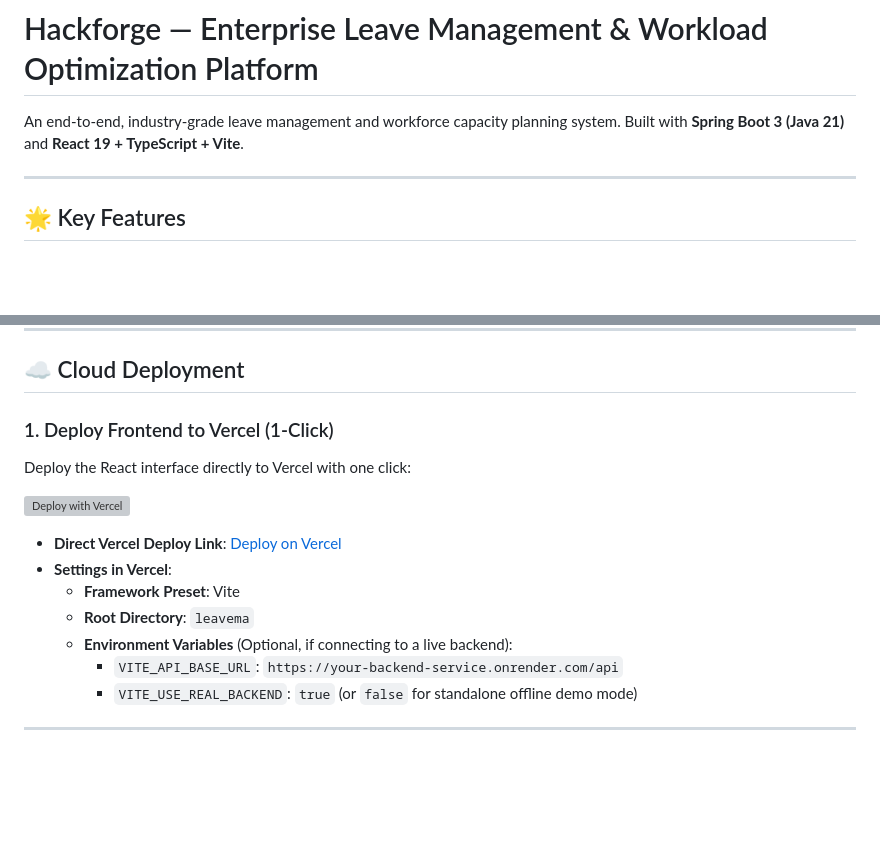
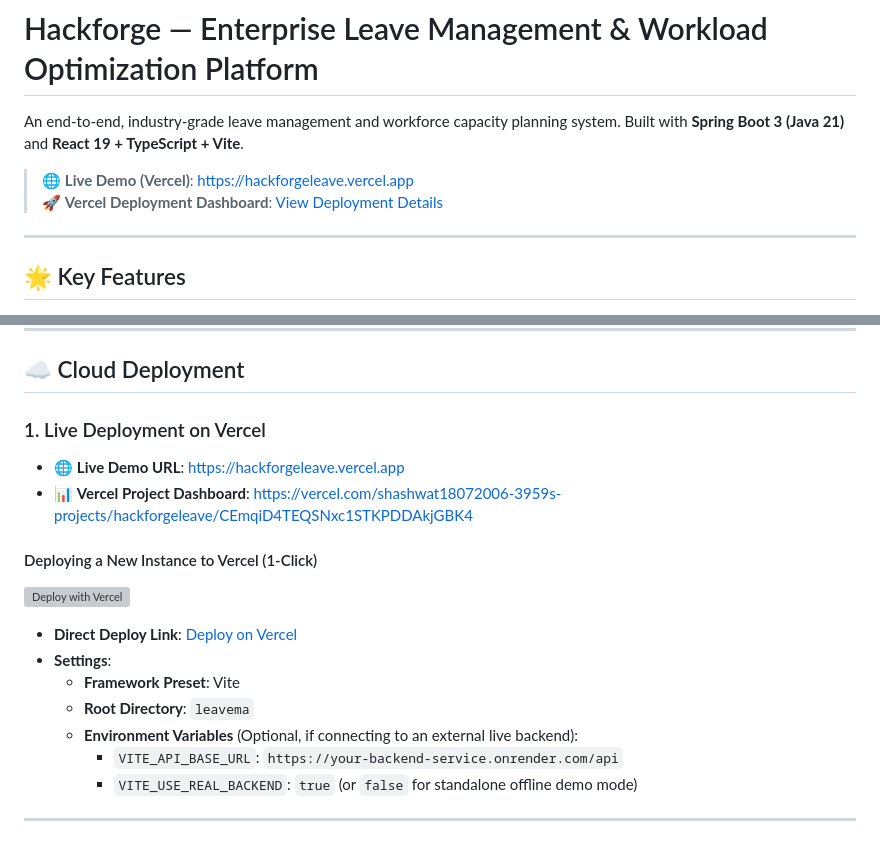
Before and after one commit to Shashwat072006/HackForge__, a Markdown page: README.md, 2 parts joined by grey strips. Drawn GitHub-style; blank space fills up the shorter version; grey boxes are pictures that could not be loaded.

Commit message:
docs: add live Vercel deployment link and dashboard reference to README

```diff
--- a/README.md
+++ b/README.md
@@ -1,6 +1,9 @@
 # Hackforge — Enterprise Leave Management & Workload Optimization Platform
 
 An end-to-end, industry-grade leave management and workforce capacity planning system. Built with **Spring Boot 3 (Java 21)** and **React 19 + TypeScript + Vite**.
+
+> 🌐 **Live Demo (Vercel)**: [https://hackforgeleave.vercel.app](https://hackforgeleave.vercel.app)
+> 🚀 **Vercel Deployment Dashboard**: [View Deployment Details](https://vercel.com/shashwat18072006-3959s-projects/hackforgeleave/CEmqiD4TEQSNxc1STKPDDAkjGBK4)
 
 ---
 
@@ -141,16 +144,18 @@ All demo accounts use password: **`Demo@123`**
 
 ## ☁️ Cloud Deployment
 
-### 1. Deploy Frontend to Vercel (1-Click)
-Deploy the React interface directly to Vercel with one click:
+### 1. Live Deployment on Vercel
+- 🌐 **Live Demo URL**: [https://hackforgeleave.vercel.app](https://hackforgeleave.vercel.app)
+- 📊 **Vercel Project Dashboard**: [https://vercel.com/shashwat18072006-3959s-projects/hackforgeleave/CEmqiD4TEQSNxc1STKPDDAkjGBK4](https://vercel.com/shashwat18072006-3959s-projects/hackforgeleave/CEmqiD4TEQSNxc1STKPDDAkjGBK4)
 
+#### Deploying a New Instance to Vercel (1-Click)
 [![Deploy with Vercel](https://vercel.com/button)](https://vercel.com/new/clone?repository-url=https%3A%2F%2Fgithub.com%2FShashwat072006%2FHackForge__&root-directory=leavema)
 
-- **Direct Vercel Deploy Link**: [Deploy on Vercel](https://vercel.com/new/clone?repository-url=https%3A%2F%2Fgithub.com%2FShashwat072006%2FHackForge__&root-directory=leavema)
-- **Settings in Vercel**:
+- **Direct Deploy Link**: [Deploy on Vercel](https://vercel.com/new/clone?repository-url=https%3A%2F%2Fgithub.com%2FShashwat072006%2FHackForge__&root-directory=leavema)
+- **Settings**:
   - **Framework Preset**: Vite
   - **Root Directory**: `leavema`
-  - **Environment Variables** (Optional, if connecting to a live backend):
+  - **Environment Variables** (Optional, if connecting to an external live backend):
     - `VITE_API_BASE_URL`: `https://your-backend-service.onrender.com/api`
     - `VITE_USE_REAL_BACKEND`: `true` (or `false` for standalone offline demo mode)
 
```
